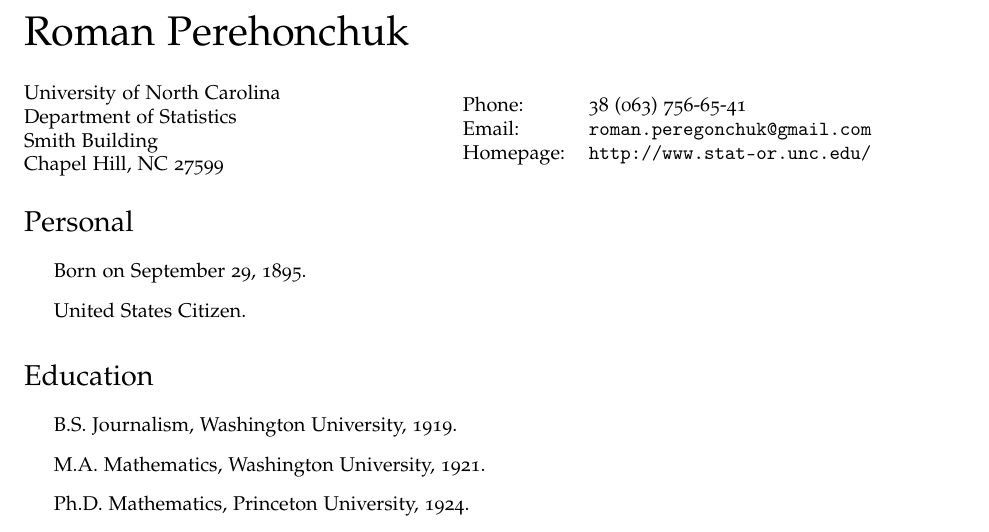
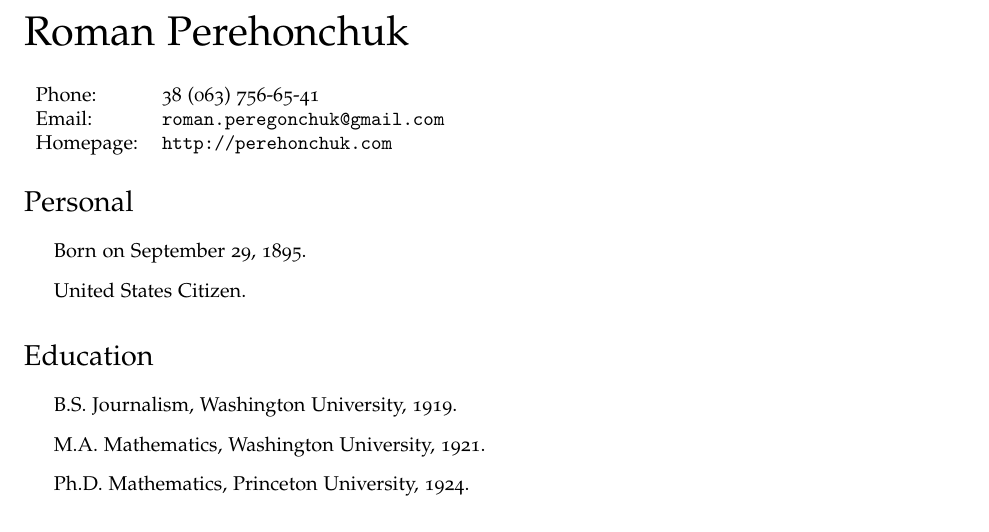
Before and after one commit to perehonchuk/cv, a LaTeX CV (tex/cv.tex): part of the page, cut so that both start at the same text. Compiled offline with pdfLaTeX.

Commit message:
homepage

```diff
--- a/tex/cv.tex
+++ b/tex/cv.tex
@@ -84,16 +84,10 @@
 \vspace{0.25in}
 
 \begin{minipage}{0.45\linewidth}
-  \href{http://www.unc.edu/}{University of North Carolina} \\
-  Department of Statistics \\
-  Smith Building \\
-  Chapel Hill, NC 27599
-\end{minipage}
-\begin{minipage}{0.45\linewidth}
   \begin{tabular}{ll}
     Phone: & 38 (063) 756-65-41 \\
     Email: & \href{mailto:roman.peregonchuk@gmail.com}{\tt roman.peregonchuk@gmail.com} \\
-    Homepage: & \href{http://www.stat-or.unc.edu/}{\tt http://www.stat-or.unc.edu/} \\
+    Homepage: & \href{http://perehonchuk.com}{\tt http://perehonchuk.com} \\
   \end{tabular}
 \end{minipage}
 
```
